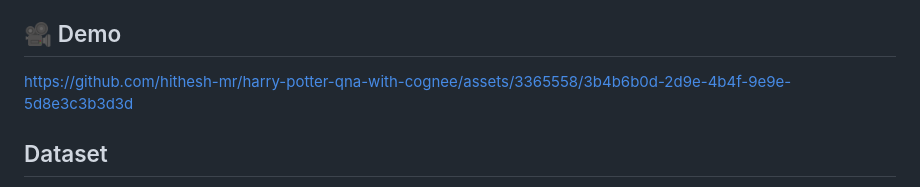
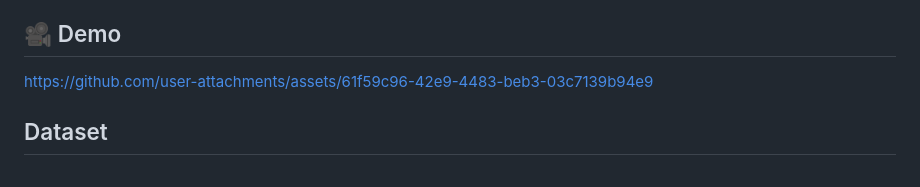
Before and after one commit to hithesh-mr/harry-potter-qna-with-cognee, a Markdown page: README.md, the part around the change. Drawn GitHub-style.

```diff
--- a/README.md
+++ b/README.md
@@ -151,7 +151,7 @@ sequenceDiagram
 
 ## 🎥 Demo
 
-https://github.com/hithesh-mr/harry-potter-qna-with-cognee/assets/3365558/3b4b6b0d-2d9e-4b4f-9e9e-5d8e3c3b3d3d
+https://github.com/user-attachments/assets/61f59c96-42e9-4483-beb3-03c7139b94e9
 
 ## Dataset
 
```
